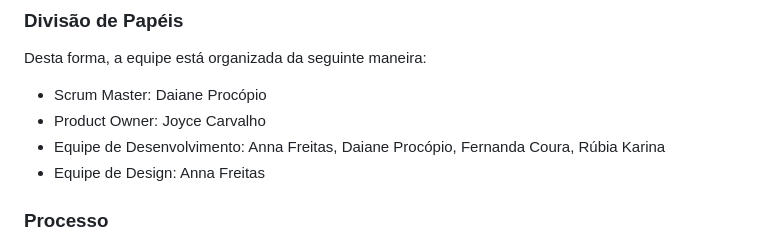
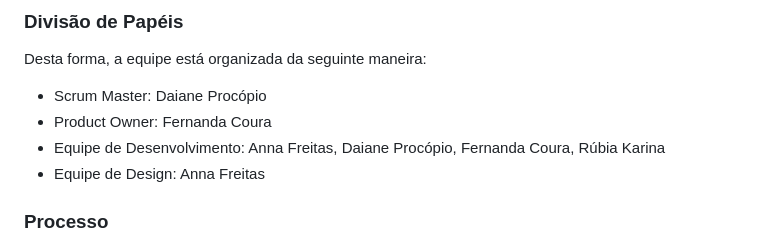
Before and after one commit to ICEI-PUC-Minas-PMV-ADS/ads-e1-exemplo-vida-de-estudante, a Markdown page: documentos/03-Metodologia.md, the part around the change. GitHub-like rendering.

Commit message:
Update 03-Metodologia.md
alteração PO

```diff
--- a/documentos/03-Metodologia.md
+++ b/documentos/03-Metodologia.md
@@ -12,7 +12,7 @@ A metodologia ágil escolhida para o desenvolvimento deste projeto foi o SCRUM,
 Desta forma, a equipe está organizada da seguinte maneira:
 <ul>
   <li>Scrum Master: Daiane Procópio</li>
-  <li>Product Owner: Joyce Carvalho</li>
+  <li>Product Owner: Fernanda Coura </li>
   <li>Equipe de Desenvolvimento: Anna Freitas, Daiane Procópio, Fernanda Coura, Rúbia Karina</li>
   <li>Equipe de Design: Anna Freitas</li>
 </ul>
```
